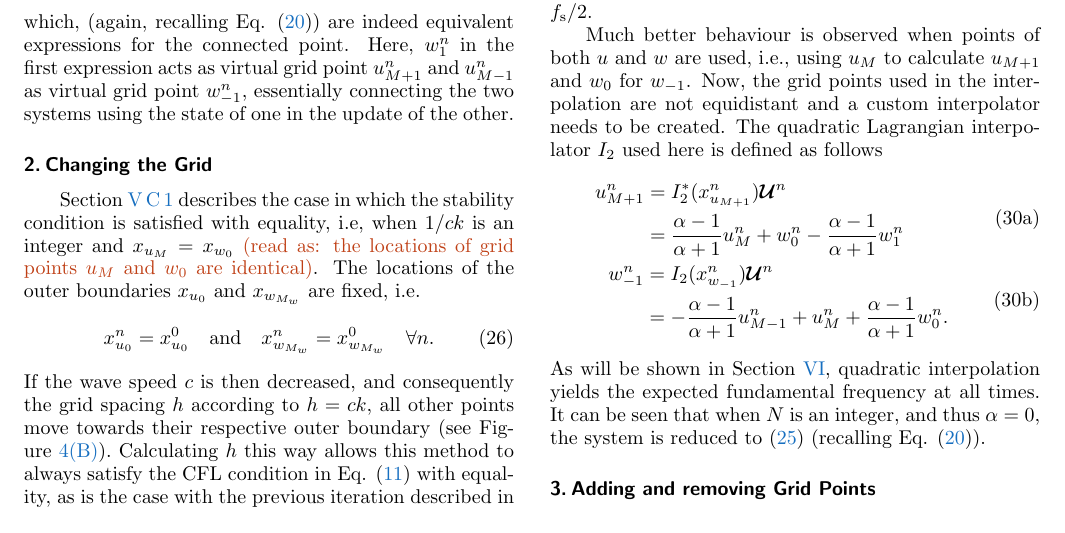
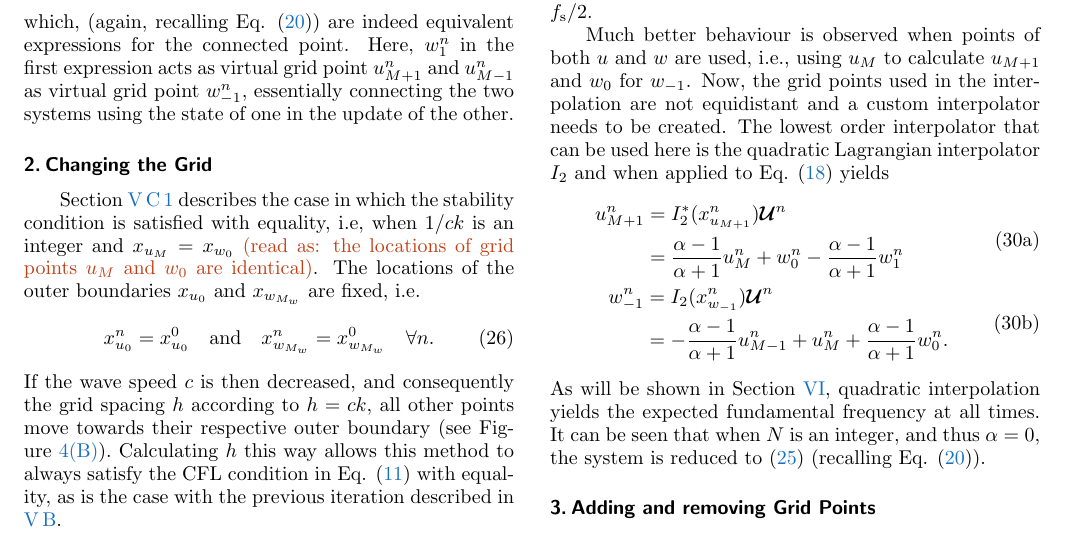
Before and after one commit to SilvinWillemsen/JASA-Dynamic-Grid, a LaTeX document (JASA-LaTeX-v2019/preprintsample.tex): part of page 6 of 13, cut so that both start at the same text. Compiled offline with pdfLaTeX.

Commit message:
Writing more, trying to get back to adding points in middle

```diff
--- a/JASA-LaTeX-v2019/preprintsample.tex
+++ b/JASA-LaTeX-v2019/preprintsample.tex
@@ -487,7 +487,7 @@ Using $I_1$, analysis of the output shows that the expected fundamental frequenc
 
 One could extend the range of interpolation by one point to each side, and using a cubic interpolator. Though this would require $w_{-1}$ to calculate $u_{M+1}$ and vice versa, it is possible to solve this by treating the interpolation equations as a system of linear equations. Analysis of this method, though yielding a correct $f_0$ at all times, shows similar behaviour to the linear interpolation, with odd behaviour regarding to modes higher than $f_\text{s}/2$.
 
-Much better behaviour is observed when points of both $u$ and $w$ are used, i.e., using $u_M$ to calculate $u_{M+1}$ and $w_0$ for $w_{-1}$. Now, the grid points used in the interpolation are not equidistant and a custom interpolator needs to be created. The quadratic Lagrangian interpolator $I_2$ used here is defined as follows
+Much better behaviour is observed when points of both $u$ and $w$ are used, i.e., using $u_M$ to calculate $u_{M+1}$ and $w_0$ for $w_{-1}$. Now, the grid points used in the interpolation are not equidistant and a custom interpolator needs to be created. The lowest order interpolator that can be used here is the quadratic Lagrangian interpolator $I_2$ and when applied to Eq. \eqref{eq:fullState} yields
 \begin{subequations}\label{eq:connectionInterpol}
 \begin{align}
     &\begin{aligned}\label{eq:calcUMP1}
```
Also changed, not shown: JASA-LaTeX-v2019/preprintsample.pdf, JASA-LaTeX-v2019/preprintsample.tex (2 more changed lines), 4 other files.
